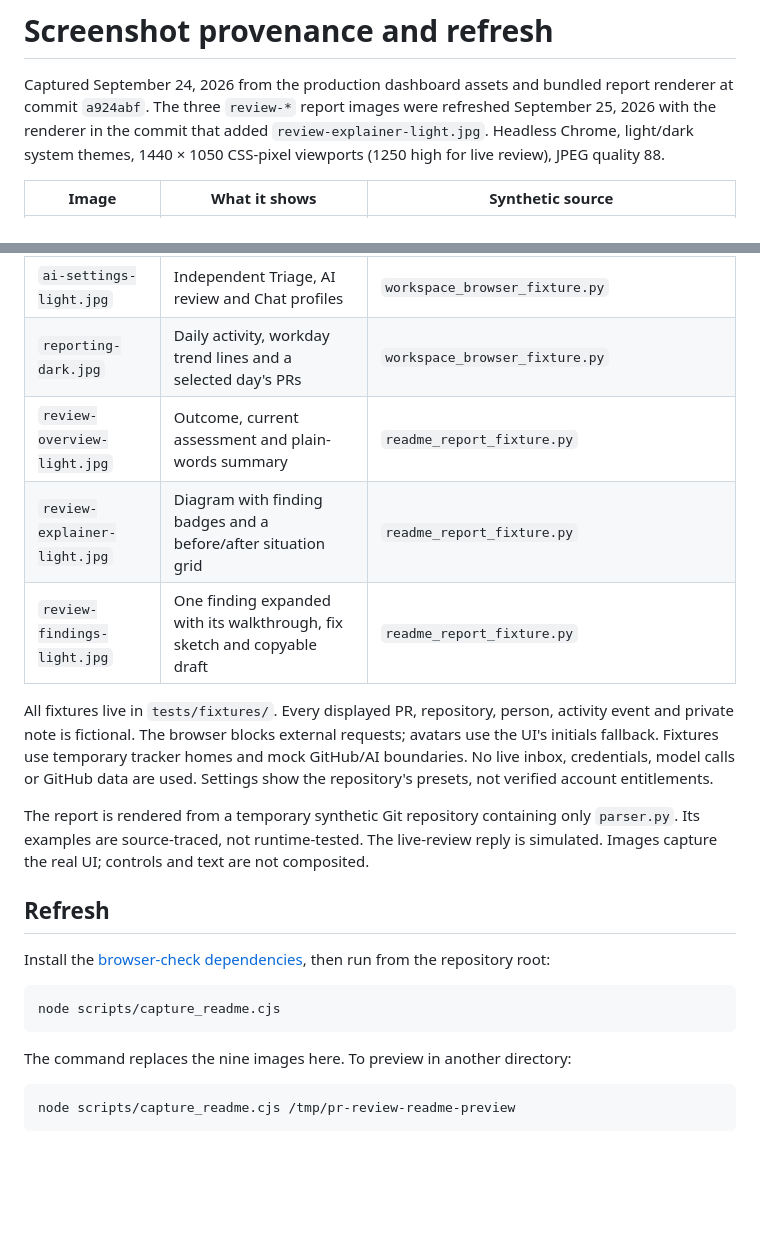
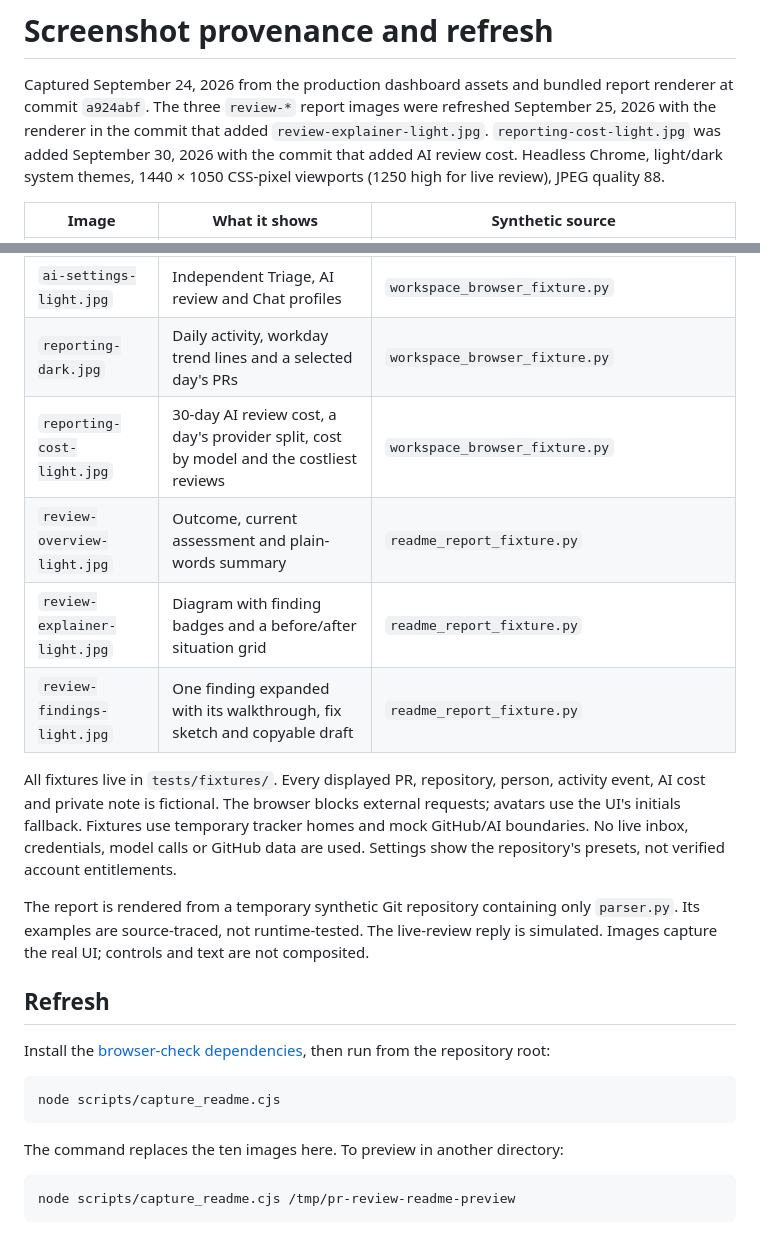
Before and after one commit to robert-northmind/pr-review-skill, a Markdown page: docs/screenshots/README.md, 2 parts joined by grey strips. Rendered like a GitHub page; blank space fills up the shorter version.

````diff
--- a/docs/screenshots/README.md
+++ b/docs/screenshots/README.md
@@ -3,7 +3,8 @@
 Captured September 24, 2026 from the production dashboard assets and bundled
 report renderer at commit `a924abf`. The three `review-*` report images were
 refreshed September 25, 2026 with the renderer in the commit that added
-`review-explainer-light.jpg`. Headless Chrome, light/dark system themes,
+`review-explainer-light.jpg`. `reporting-cost-light.jpg` was added September 30,
+2026 with the commit that added AI review cost. Headless Chrome, light/dark system themes,
 1440 × 1050 CSS-pixel viewports (1250 high for live review), JPEG quality 88.
 
 | Image | What it shows | Synthetic source |
@@ -14,12 +15,13 @@ refreshed September 25, 2026 with the renderer in the commit that added
 | `live-review-light.jpg` | Stage progress, a question and simulated reply, wrap-up and stop controls | `codex_browser_fixture.py` |
 | `ai-settings-light.jpg` | Independent Triage, AI review and Chat profiles | `workspace_browser_fixture.py` |
 | `reporting-dark.jpg` | Daily activity, workday trend lines and a selected day's PRs | `workspace_browser_fixture.py` |
+| `reporting-cost-light.jpg` | 30-day AI review cost, a day's provider split, cost by model and the costliest reviews | `workspace_browser_fixture.py` |
 | `review-overview-light.jpg` | Outcome, current assessment and plain-words summary | `readme_report_fixture.py` |
 | `review-explainer-light.jpg` | Diagram with finding badges and a before/after situation grid | `readme_report_fixture.py` |
 | `review-findings-light.jpg` | One finding expanded with its walkthrough, fix sketch and copyable draft | `readme_report_fixture.py` |
 
 All fixtures live in `tests/fixtures/`. Every displayed PR, repository, person,
-activity event and private note is fictional. The browser blocks external requests;
+activity event, AI cost and private note is fictional. The browser blocks external requests;
 avatars use the UI's initials fallback. Fixtures use temporary tracker homes and
 mock GitHub/AI boundaries. No live inbox, credentials, model calls or GitHub data
 are used. Settings show the repository's presets, not verified account entitlements.
@@ -37,7 +39,7 @@ then run from the repository root:
 node scripts/capture_readme.cjs
 ```
 
-The command replaces the nine images here. To preview in another directory:
+The command replaces the ten images here. To preview in another directory:
 
 ```sh
 node scripts/capture_readme.cjs /tmp/pr-review-readme-preview
````
Also changed, not shown: README.md (+6 -2 lines), docs/usage.md (+11 -1 lines), docs/screenshots/reporting-cost-light.jpg (added), 2 other files.
